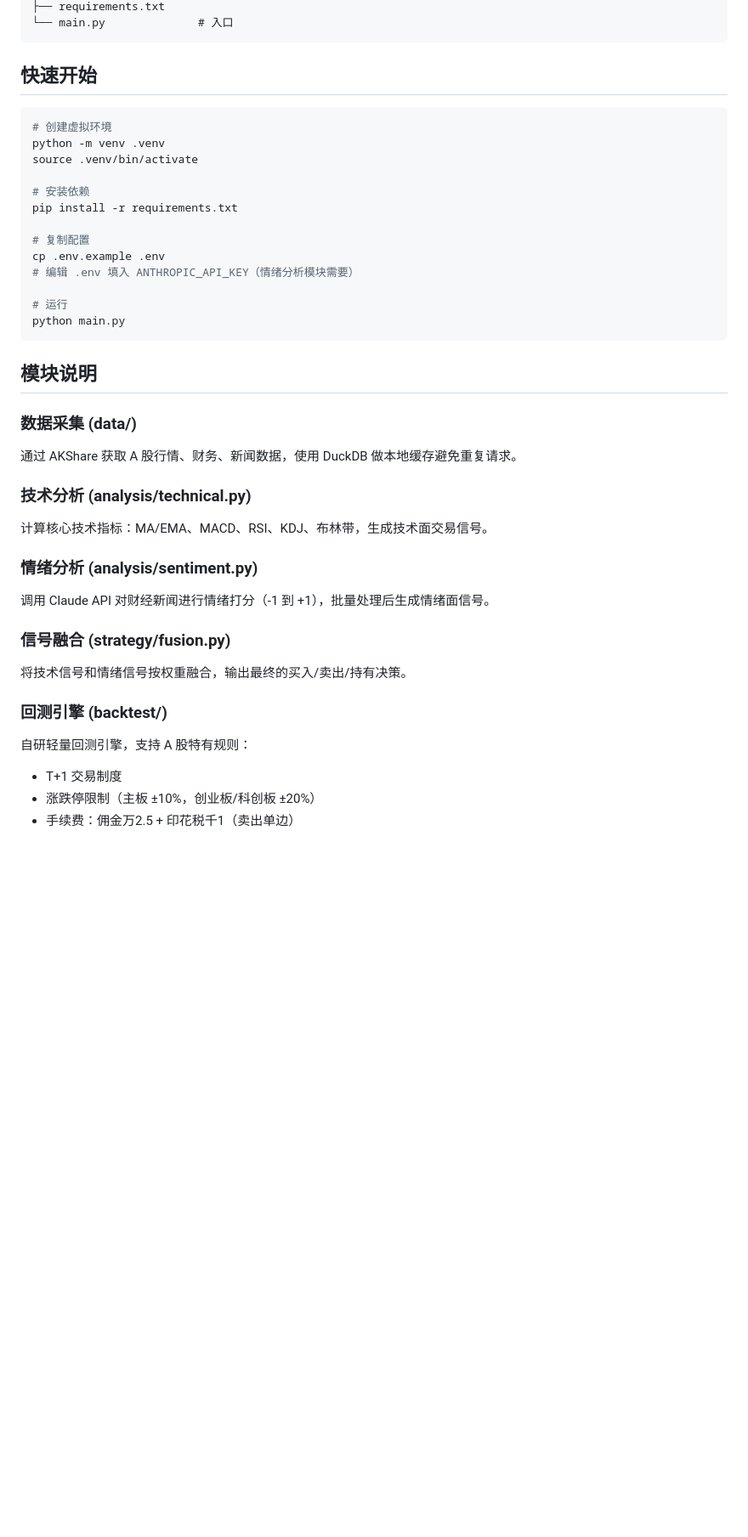
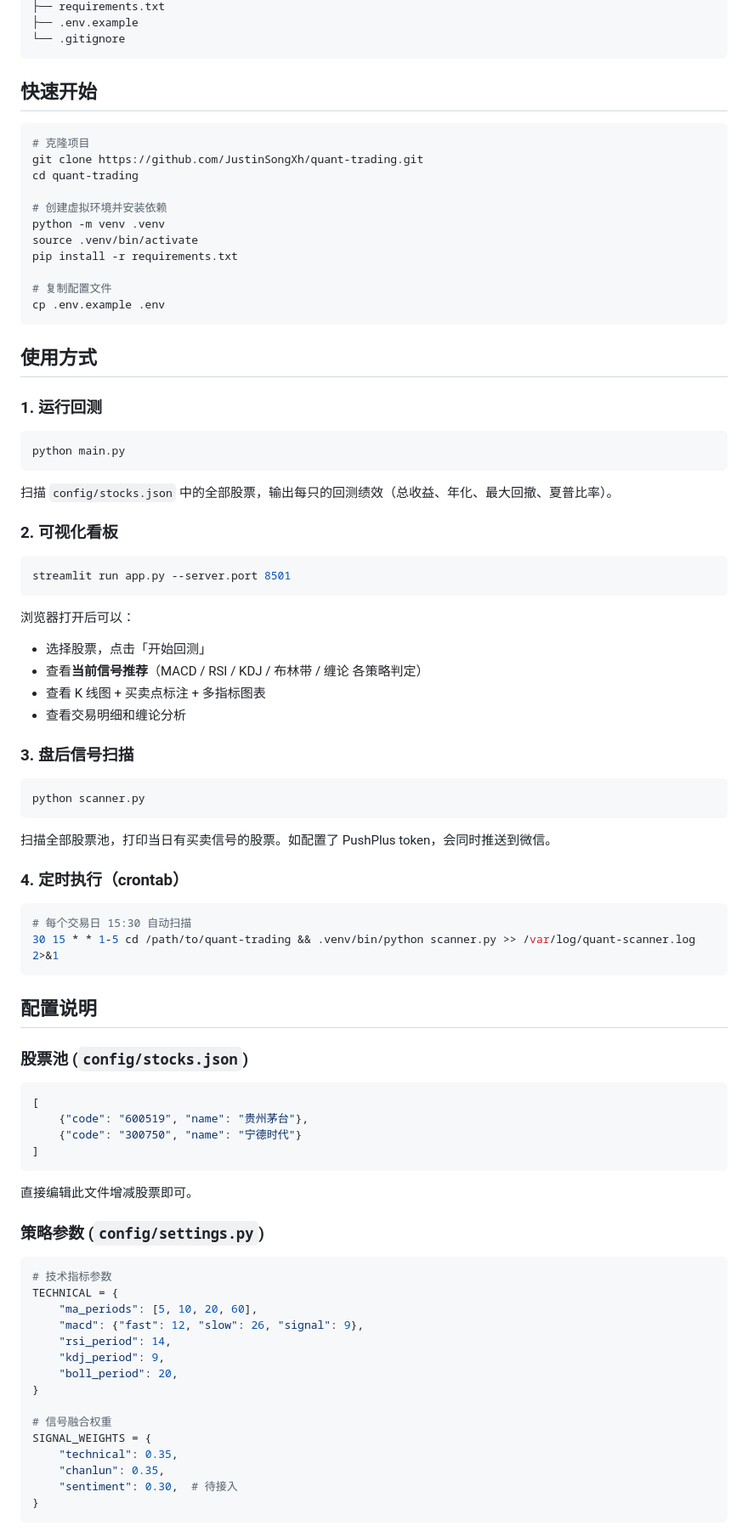
Before and after one commit to JustinSongXh/quant-trading, a Markdown page: README.md, the part around one of its changes. Shown at 85% size. GitHub-like rendering; blank space fills up the shorter version.

Commit message:
更新README：完整项目文档
- 架构概览、技术栈、项目结构
- 快速开始和使用方式（回测/看板/扫描/定时任务）
- 策略说明（技术信号6维度 + 缠论三类买卖点 + 融合决策）
- 配置说明（股票池/参数/通知）

````diff
--- a/README.md
+++ b/README.md
@@ -62,41 +82,91 @@ quant-trading/
 ├── requirements.txt
-└── main.py              # 入口
+├── .env.example
+└── .gitignore
 ```
 
 ## 快速开始
 
 ```bash
-# 创建虚拟环境
+# 克隆项目
+git clone https://github.com/JustinSongXh/quant-trading.git
+cd quant-trading
+
+# 创建虚拟环境并安装依赖
 python -m venv .venv
 source .venv/bin/activate
-
-# 安装依赖
 pip install -r requirements.txt
 
-# 复制配置
+# 复制配置文件
 cp .env.example .env
-# 编辑 .env 填入 ANTHROPIC_API_KEY（情绪分析模块需要）
+```
 
-# 运行
+## 使用方式
+
+### 1. 运行回测
+
+```bash
 python main.py
 ```
 
-## 模块说明
+扫描 `config/stocks.json` 中的全部股票，输出每只的回测绩效（总收益、年化、最大回撤、夏普比率）。
 
-### 数据采集 (data/)
-通过 AKShare 获取 A 股行情、财务、新闻数据，使用 DuckDB 做本地缓存避免重复请求。
+### 2. 可视化看板
 
-### 技术分析 (analysis/technical.py)
-计算核心技术指标：MA/EMA、MACD、RSI、KDJ、布林带，生成技术面交易信号。
+```bash
+streamlit run app.py --server.port 8501
+```
 
-### 情绪分析 (analysis/sentiment.py)
-调用 Claude API 对财经新闻进行情绪打分（-1 到 +1），批量处理后生成情绪面信号。
+浏览器打开后可以：
+- 选择股票，点击「开始回测」
+- 查看**当前信号推荐**（MACD / RSI / KDJ / 布林带 / 缠论 各策略判定）
+- 查看 K 线图 + 买卖点标注 + 多指标图表
+- 查看交易明细和缠论分析
 
-### 信号融合 (strategy/fusion.py)
-将技术信号和情绪信号按权重融合，输出最终的买入/卖出/持有决策。
+### 3. 盘后信号扫描
 
-### 回测引擎 (backtest/)
-自研轻量回测引擎，支持 A 股特有规则：
-- T+1 交易制度
-- 涨跌停限制（主板 ±10%，创业板/科创板 ±20%）
-- 手续费：佣金万2.5 + 印花税千1（卖出单边）
+```bash
+python scanner.py
+```
+
+扫描全部股票池，打印当日有买卖信号的股票。如配置了 PushPlus token，会同时推送到微信。
+
+### 4. 定时执行（crontab）
+
+```bash
+# 每个交易日 15:30 自动扫描
+30 15 * * 1-5 cd /path/to/quant-trading && .venv/bin/python scanner.py >> /var/log/quant-scanner.log 2>&1
+```
+
+## 配置说明
+
+### 股票池 (`config/stocks.json`)
+
+```json
+[
+    {"code": "600519", "name": "贵州茅台"},
+    {"code": "300750", "name": "宁德时代"}
+]
+```
+
+直接编辑此文件增减股票即可。
+
+### 策略参数 (`config/settings.py`)
+
+```python
+# 技术指标参数
+TECHNICAL = {
+    "ma_periods": [5, 10, 20, 60],
+    "macd": {"fast": 12, "slow": 26, "signal": 9},
+    "rsi_period": 14,
+    "kdj_period": 9,
+    "boll_period": 20,
+}
+
+# 信号融合权重
+SIGNAL_WEIGHTS = {
+    "technical": 0.35,
+    "chanlun": 0.35,
+    "sentiment": 0.30,  # 待接入
+}
+```
+
````
Also changed, not shown: other parts of README.md (+104 -43 lines).
